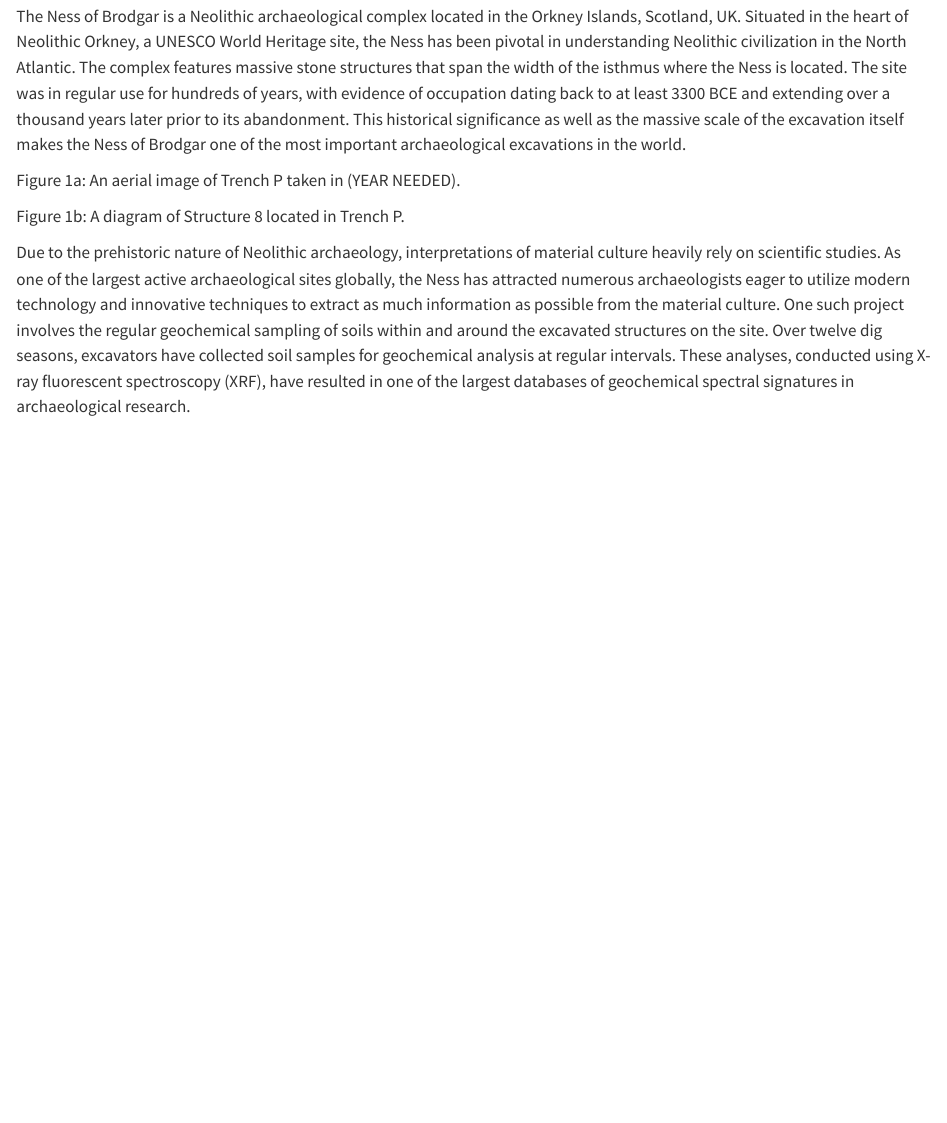
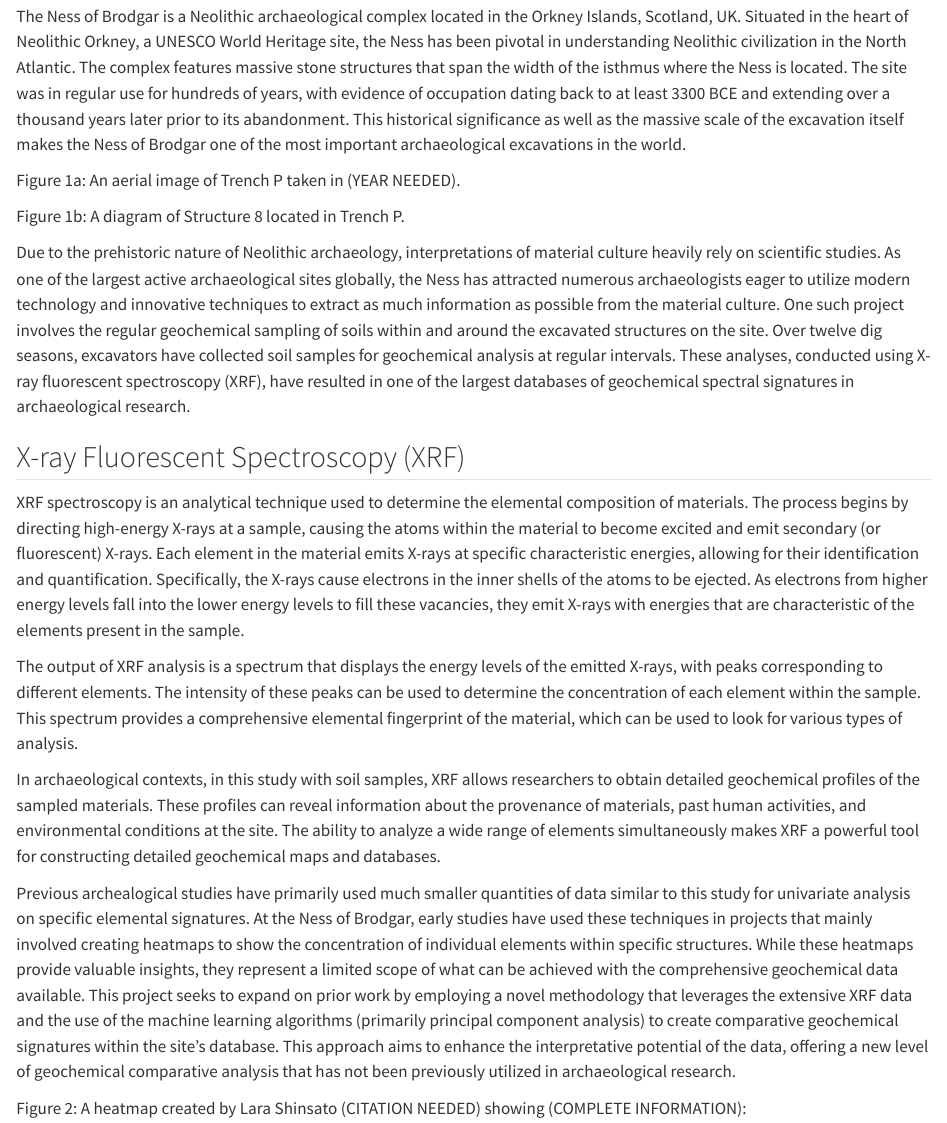
Before and after one commit to averyPike/Capstone-Project, a Quarto document (_02_background.qmd): the page in a window 1100 px wide, from 120 px down. Rendered offline with R 4.5, knitr and Pandoc in place of Quarto, with nearby package versions.

Commit message:
Update _02_background.qmd

````diff
--- a/_02_background.qmd
+++ b/_02_background.qmd
@@ -13,3 +13,17 @@ Figure 1b: A diagram of Structure 8 located in Trench P.
 ```
 
 Due to the prehistoric nature of Neolithic archaeology, interpretations of material culture heavily rely on scientific studies. As one of the largest active archaeological sites globally, the Ness has attracted numerous archaeologists eager to utilize modern technology and innovative techniques to extract as much information as possible from the material culture. One such project involves the regular geochemical sampling of soils within and around the excavated structures on the site. Over twelve dig seasons, excavators have collected soil samples for geochemical analysis at regular intervals. These analyses, conducted using X-ray fluorescent spectroscopy (XRF), have resulted in one of the largest databases of geochemical spectral signatures in archaeological research.
+
+## X-ray Fluorescent Spectroscopy (XRF)
+XRF spectroscopy is an analytical technique used to determine the elemental composition of materials. The process begins by directing high-energy X-rays at a sample, causing the atoms within the material to become excited and emit secondary (or fluorescent) X-rays. Each element in the material emits X-rays at specific characteristic energies, allowing for their identification and quantification. Specifically, the X-rays cause electrons in the inner shells of the atoms to be ejected. As electrons from higher energy levels fall into the lower energy levels to fill these vacancies, they emit X-rays with energies that are characteristic of the elements present in the sample.
+
+The output of XRF analysis is a spectrum that displays the energy levels of the emitted X-rays, with peaks corresponding to different elements. The intensity of these peaks can be used to determine the concentration of each element within the sample. This spectrum provides a comprehensive elemental fingerprint of the material, which can be used to look for various types of analysis.
+
+In archaeological contexts, in this study with soil samples, XRF allows researchers to obtain detailed geochemical profiles of the sampled materials. These profiles can reveal information about the provenance of materials, past human activities, and environmental conditions at the site. The ability to analyze a wide range of elements simultaneously makes XRF a powerful tool for constructing detailed geochemical maps and databases.
+
+Previous archealogical studies have primarily used much smaller quantities of data similar to this study for univariate analysis on specific elemental signatures. At the Ness of Brodgar, early studies have used these techniques in projects that mainly involved creating heatmaps to show the concentration of individual elements within specific structures. While these heatmaps provide valuable insights, they represent a limited scope of what can be achieved with the comprehensive geochemical data available. This project seeks to expand on prior work by employing a novel methodology that leverages the extensive XRF data and the use of the machine learning algorithms (primarily principal component analysis) to create comparative geochemical signatures within the site's database. This approach aims to enhance the interpretative potential of the data, offering a new level of geochemical comparative analysis that has not been previously utilized in archaeological research.
+
+Figure 2: A heatmap created by Lara Shinsato (CITATION NEEDED) showing (COMPLETE INFORMATION):
+```{r}
+
+```
````
